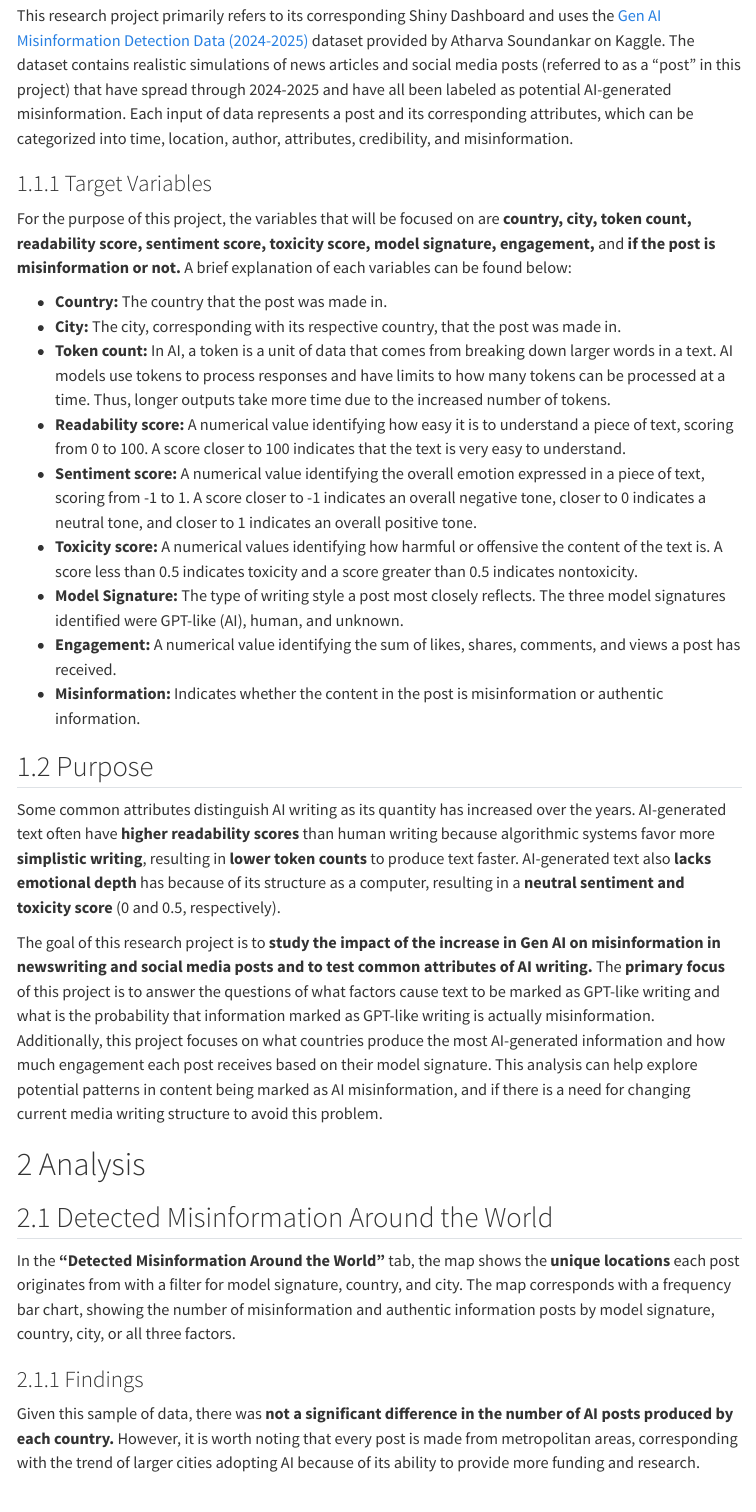
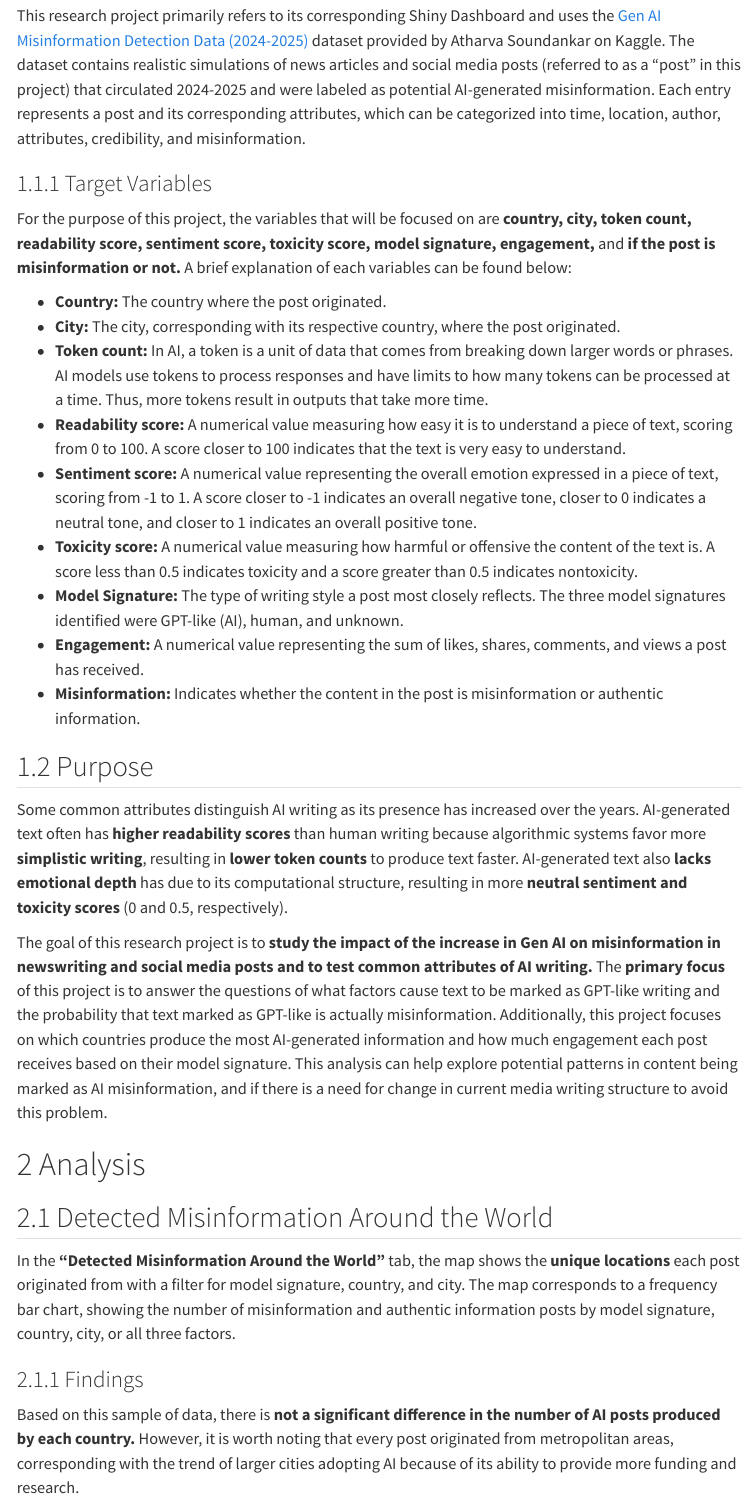
Before and after one commit to kpwong26/dsda1010-final-project, a Quarto document (final-project-report.qmd): the page in a window 1100 px wide, from 380 px down before the commit and from 340 px down after it, so that both start at the same text. Rendered offline with R 4.5, knitr and Pandoc in place of Quarto, with nearby package versions; some code elsewhere in the file could not run offline; menus at the side of the page are left out.

Commit message:
made grammatical edits to text

```diff
--- a/final-project-report.qmd
+++ b/final-project-report.qmd
@@ -15,32 +15,32 @@ gen_ai <- read.csv("generative_ai_misinformation_dataset.csv")
 
 # Introduction
 ## Overview of Data
-This research project primarily refers to its corresponding Shiny Dashboard and uses the [Gen AI Misinformation Detection Data (2024-2025)](https://www.kaggle.com/datasets/atharvasoundankar/gen-ai-misinformation-detection-datase-20242025) dataset provided by Atharva Soundankar on Kaggle. The dataset contains realistic simulations of news articles and social media posts (referred to as a “post” in this project) that have spread through 2024-2025 and have all been labeled as potential AI-generated misinformation. Each input of data represents a post and its corresponding attributes, which can be categorized into time, location, author, attributes, credibility, and misinformation.
+This research project primarily refers to its corresponding Shiny Dashboard and uses the [Gen AI Misinformation Detection Data (2024-2025)](https://www.kaggle.com/datasets/atharvasoundankar/gen-ai-misinformation-detection-datase-20242025) dataset provided by Atharva Soundankar on Kaggle. The dataset contains realistic simulations of news articles and social media posts (referred to as a “post” in this project) that circulated 2024-2025 and were labeled as potential AI-generated misinformation. Each entry represents a post and its corresponding attributes, which can be categorized into time, location, author, attributes, credibility, and misinformation.
 
 ### Target Variables
 For the purpose of this project, the variables that will be focused on are **country, city, token count, readability score, sentiment score, toxicity score, model signature, engagement,** and **if the post is misinformation or not.** A brief explanation of each variables can be found below:
 
-* **Country:** The country that the post was made in.
-* **City:** The city, corresponding with its respective country, that the post was made in.
-* **Token count:** In AI, a token is a unit of data that comes from breaking down larger words in a text. AI models use tokens to process responses and have limits to how many tokens can be processed at a time. Thus, longer outputs take more time due to the increased number of tokens.
-* **Readability score:** A numerical value identifying how easy it is to understand a piece of text, scoring from 0 to 100. A score closer to 100 indicates that the text is very easy to understand.
-* **Sentiment score:** A numerical value identifying the overall emotion expressed in a piece of text, scoring from -1 to 1. A score closer to -1 indicates an overall negative tone, closer to 0 indicates a neutral tone, and closer to 1 indicates an overall positive tone.
-* **Toxicity score:** A numerical values identifying how harmful or offensive the content of the text is. A score less than 0.5 indicates toxicity and a score greater than 0.5 indicates nontoxicity.
+* **Country:** The country where the post originated.
+* **City:** The city, corresponding with its respective country, where the post originated.
+* **Token count:** In AI, a token is a unit of data that comes from breaking down larger words or phrases. AI models use tokens to process responses and have limits to how many tokens can be processed at a time. Thus, more tokens result in outputs that take more time.
+* **Readability score:** A numerical value measuring how easy it is to understand a piece of text, scoring from 0 to 100. A score closer to 100 indicates that the text is very easy to understand.
+* **Sentiment score:** A numerical value representing the overall emotion expressed in a piece of text, scoring from -1 to 1. A score closer to -1 indicates an overall negative tone, closer to 0 indicates a neutral tone, and closer to 1 indicates an overall positive tone.
+* **Toxicity score:** A numerical value measuring how harmful or offensive the content of the text is. A score less than 0.5 indicates toxicity and a score greater than 0.5 indicates nontoxicity.
 * **Model Signature:** The type of writing style a post most closely reflects. The three model signatures identified were GPT-like (AI), human, and unknown.
-* **Engagement:** A numerical value identifying the sum of likes, shares, comments, and views a post has received.
+* **Engagement:** A numerical value representing the sum of likes, shares, comments, and views a post has received.
 * **Misinformation:** Indicates whether the content in the post is misinformation or authentic information.
 
 ## Purpose
-Some common attributes distinguish AI writing as its quantity has increased over the years. AI-generated text often have **higher readability scores** than human writing because algorithmic systems favor more **simplistic writing**, resulting in **lower token counts** to produce text faster. AI-generated text also **lacks emotional depth** has because of its structure as a computer, resulting in a **neutral sentiment and toxicity score** (0 and 0.5, respectively).
+Some common attributes distinguish AI writing as its presence has increased over the years. AI-generated text often has **higher readability scores** than human writing because algorithmic systems favor more **simplistic writing**, resulting in **lower token counts** to produce text faster. AI-generated text also **lacks emotional depth** has due to its computational structure, resulting in more **neutral sentiment and toxicity scores** (0 and 0.5, respectively).
 
-The goal of this research project is to **study the impact of the increase in Gen AI on misinformation in newswriting and social media posts and to test common attributes of AI writing.** The **primary focus** of this project is to answer the questions of what factors cause text to be marked as GPT-like writing and what is the probability that information marked as GPT-like writing is actually misinformation. Additionally, this project focuses on what countries produce the most AI-generated information and how much engagement each post receives based on their model signature. This analysis can help explore potential patterns in content being marked as AI misinformation, and if there is a need for changing current media writing structure to avoid this problem.
+The goal of this research project is to **study the impact of the increase in Gen AI on misinformation in newswriting and social media posts and to test common attributes of AI writing.** The **primary focus** of this project is to answer the questions of what factors cause text to be marked as GPT-like writing and the probability that text marked as GPT-like is actually misinformation. Additionally, this project focuses on which countries produce the most AI-generated information and how much engagement each post receives based on their model signature. This analysis can help explore potential patterns in content being marked as AI misinformation, and if there is a need for change in current media writing structure to avoid this problem.
 
 # Analysis
 ## Detected Misinformation Around the World
-In the **"Detected Misinformation Around the World"** tab, the map shows the **unique locations** each post originates from with a filter for model signature, country, and city. The map corresponds with a frequency bar chart, showing the number of misinformation and authentic information posts by model signature, country, city, or all three factors.
+In the **"Detected Misinformation Around the World"** tab, the map shows the **unique locations** each post originated from with a filter for model signature, country, and city. The map corresponds to a frequency bar chart, showing the number of misinformation and authentic information posts by model signature, country, city, or all three factors.
 
 ### Findings
-Given this sample of data, there was **not a significant difference in the number of AI posts produced by each country.** However, it is worth noting that every post is made from metropolitan areas, corresponding with the trend of larger cities adopting AI because of its ability to provide more funding and research.
+Based on this sample of data, there is **not a significant difference in the number of AI posts produced by each country.** However, it is worth noting that every post originated from metropolitan areas, corresponding with the trend of larger cities adopting AI because of its ability to provide more funding and research.
 
 ## Engagement with Content
 In the **“Engagement with Content”** tab, the column chart shows the **relationship between engagement and posts with misinformation versus posts with authentic information.** The chart also has filters for model signature, country, and city to compare engagement with specific model signatures and engagement across countries.
```
Also changed, not shown: final-project-report.qmd (14 more changed lines).
